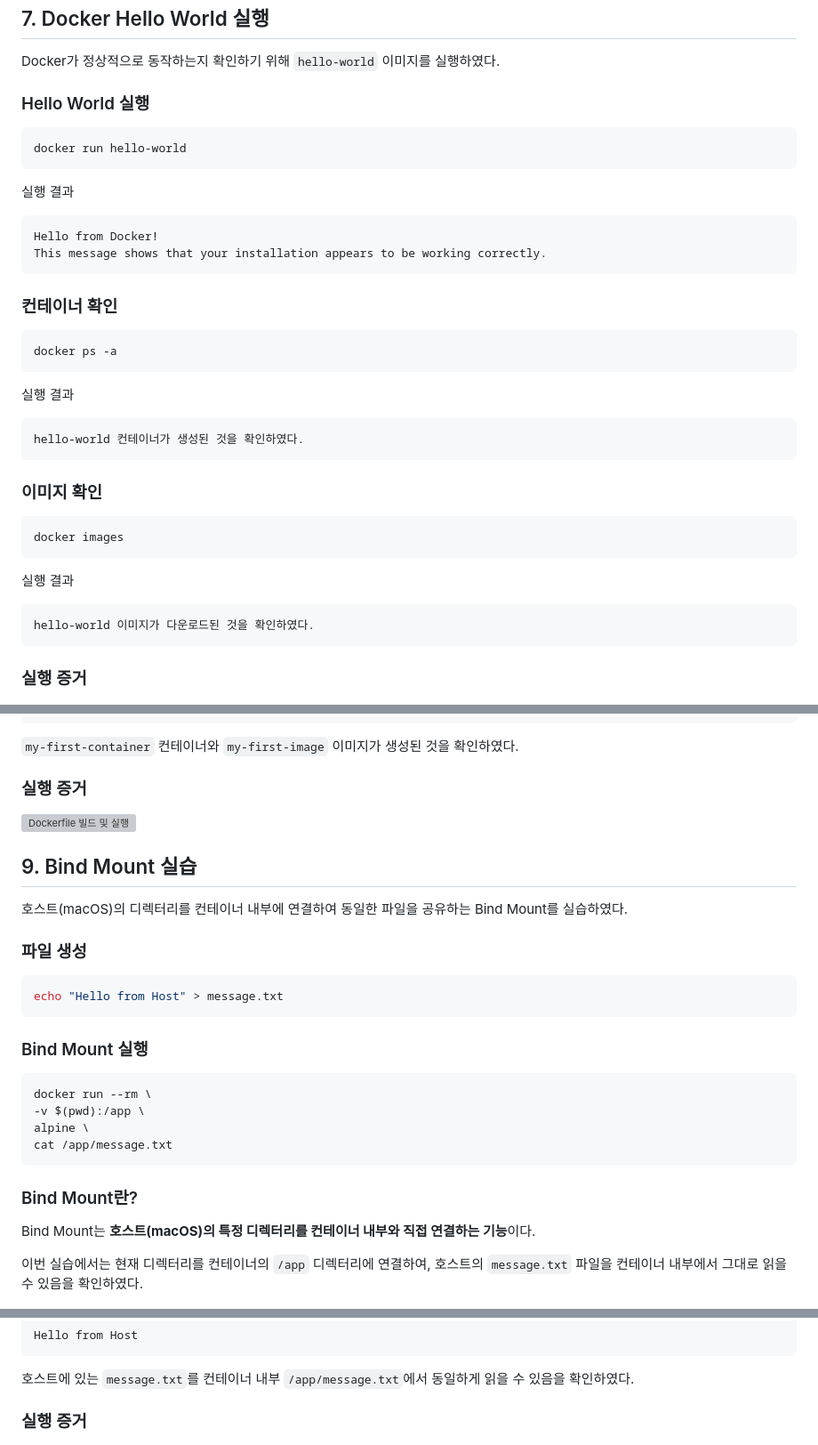
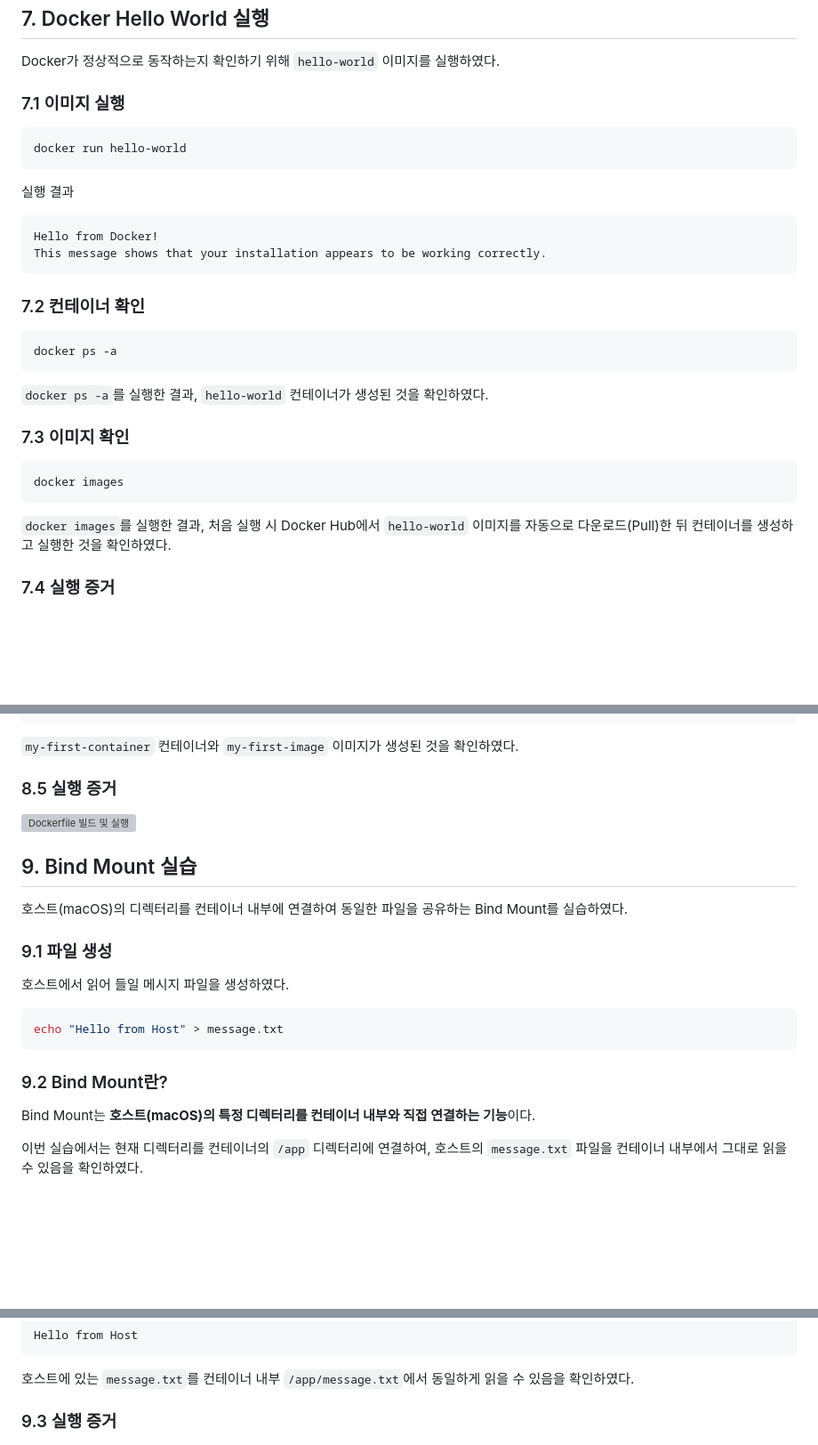
Before and after one commit to piwoori/mission01-dev-workstation, a Markdown page: README.md, 3 parts joined by grey strips. Shown at 89% size. GitHub-like rendering; blank space fills up the shorter version; grey boxes are pictures that could not be loaded.

````diff
--- a/README.md
+++ b/README.md
@@ -304,7 +322,7 @@ OrbStack은 Docker Engine을 포함하고 있어 별도의 Docker Desktop 설치
 
 Docker가 정상적으로 동작하는지 확인하기 위해 `hello-world` 이미지를 실행하였다.
 
-### Hello World 실행
+### 7.1 이미지 실행
 
 ```bash
 docker run hello-world
@@ -317,31 +335,23 @@ Hello from Docker!
 This message shows that your installation appears to be working correctly.
 ```
 
-### 컨테이너 확인
+### 7.2 컨테이너 확인
 
 ```bash
 docker ps -a
 ```
 
-실행 결과
+`docker ps -a`를 실행한 결과, `hello-world` 컨테이너가 생성된 것을 확인하였다.
 
-```text
-hello-world 컨테이너가 생성된 것을 확인하였다.
-```
-
-### 이미지 확인
+### 7.3 이미지 확인
 
 ```bash
 docker images
 ```
 
-실행 결과
+`docker images`를 실행한 결과, 처음 실행 시 Docker Hub에서 `hello-world` 이미지를 자동으로 다운로드(Pull)한 뒤 컨테이너를 생성하고 실행한 것을 확인하였다.
 
-```text
-hello-world 이미지가 다운로드된 것을 확인하였다.
-```
-
-### 실행 증거
+### 7.4 실행 증거
 
 ![Docker Hello World](images/docker-hello-world.png)
 
@@ -394,7 +406,7 @@ docker images
 
 `my-first-container` 컨테이너와 `my-first-image` 이미지가 생성된 것을 확인하였다.
 
-### 실행 증거
+### 8.5 실행 증거
 
 ![Dockerfile 빌드 및 실행](images/dockerfile-build.png)
 
@@ -402,22 +414,15 @@ docker images
 
 호스트(macOS)의 디렉터리를 컨테이너 내부에 연결하여 동일한 파일을 공유하는 Bind Mount를 실습하였다.
 
-### 파일 생성
+### 9.1 파일 생성
+
+호스트에서 읽어 들일 메시지 파일을 생성하였다.
 
 ```bash
 echo "Hello from Host" > message.txt
 ```
 
-### Bind Mount 실행
-
-```bash
-docker run --rm \
--v $(pwd):/app \
-alpine \
-cat /app/message.txt
-```
-
-### Bind Mount란?
+### 9.2 Bind Mount란?
 
 Bind Mount는 **호스트(macOS)의 특정 디렉터리를 컨테이너 내부와 직접 연결하는 기능**이다.
 
@@ -445,7 +450,7 @@ Hello from Host
 
 호스트에 있는 `message.txt`를 컨테이너 내부 `/app/message.txt`에서 동일하게 읽을 수 있음을 확인하였다.
 
-### 실행 증거
+### 9.3 실행 증거
 
 ![Bind Mount](images/bind-mount.png)
 
````
Also changed, not shown: other parts of README.md (+107 -26 lines).
